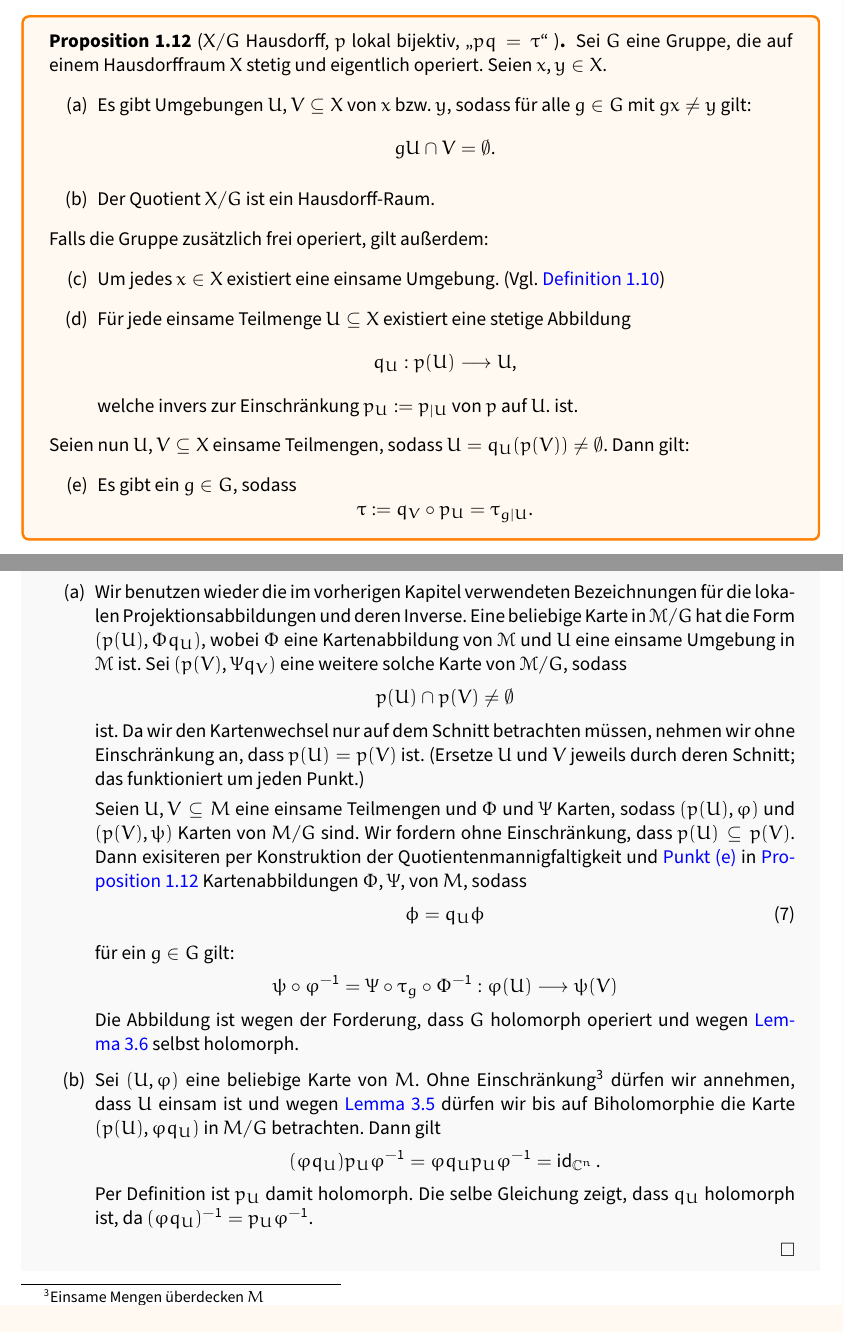
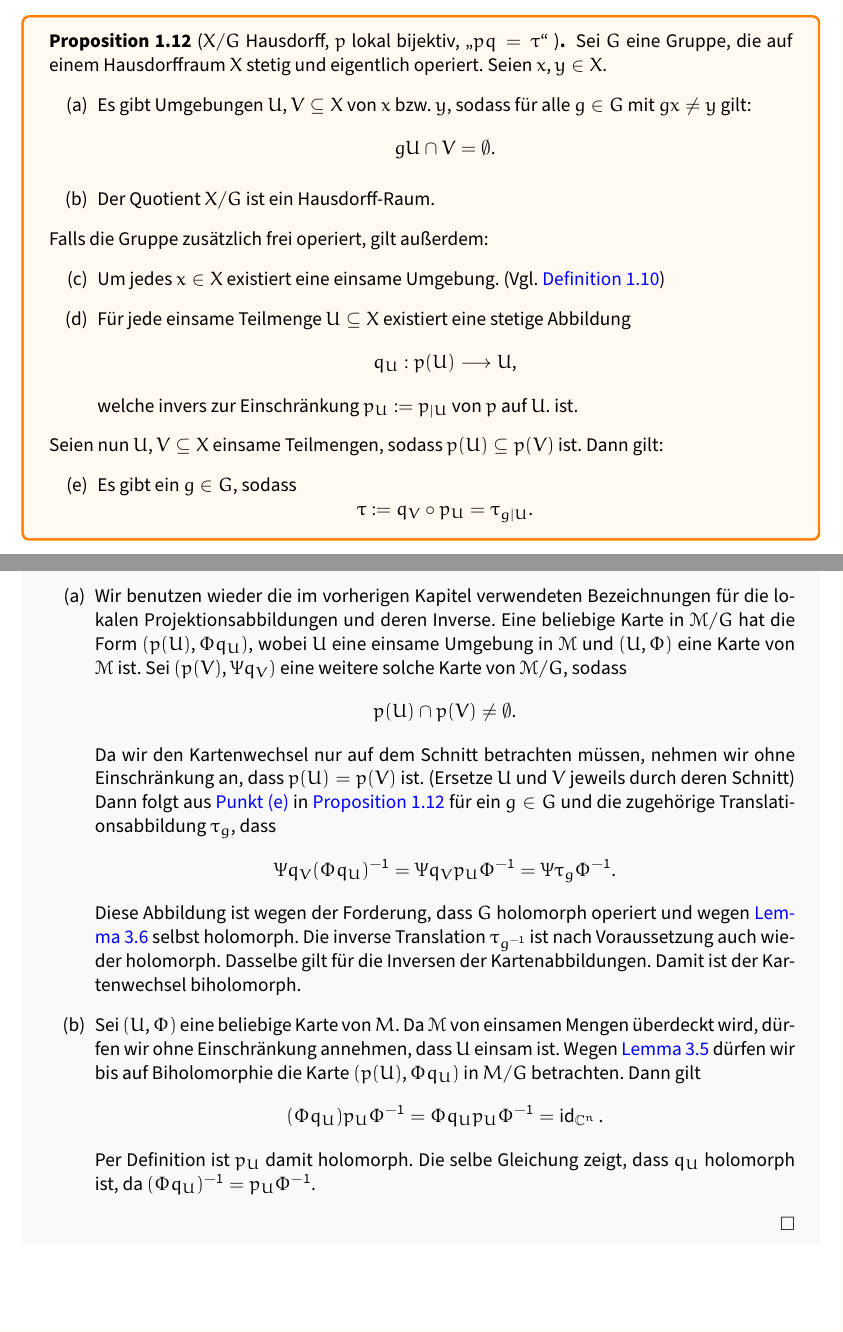
Before and after one commit to viktorlohr/bachelors-thesis, a LaTeX document (main.tex): two parts of pages 8 and 19 of 38, joined at a grey line, cut so that both start at the same text. Compiled offline with pdfLaTeX.

Commit message:
Rework complex quotient thm

```diff
--- a/main.tex
+++ b/main.tex
@@ -318,7 +318,7 @@ Eine Gruppe \(G \) operiere jetzt stetig auf \(X.\)
 		Um jedes \(x\in X\) existiert eine einsame Umgebung. (Vgl. \cref{def_lonely})
         \item Für jede einsame Teilmenge \(U\subseteq X\) existiert eine stetige Abbildung \[q_U : p(U)\longarrow U,\] welche invers zur Einschränkung \(p_U:=p_{\vert U}\) von \(p\) auf \(U.\) ist.
     \end{enumerate}
-    Seien nun \(U,V\subseteq X\) einsame Teilmengen, sodass \(U=q_U (p(V))\neq \emptyset\). Dann gilt:
+    Seien nun \(U,V\subseteq X\) einsame Teilmengen, sodass \(p(U)\subseteq p(V)\) ist. Dann gilt:
     \begin{enumerate}[resume]
          \item \label{qp=tau} Es gibt ein \(g\in G\), sodass \[\tau := q_V\circ p_U = \tau_{g\vert U}.\]
     \end{enumerate}
@@ -849,31 +849,23 @@ Analog zum reellen Fall kann man den Begriff der Holomorphie mithilfe der Karten
 \end{theorem}
 \begin{proof}
 	\begin{enumerate}
-	\item Wir benutzen wieder die im vorherigen Kapitel verwendeten Bezeichnungen für die lokalen Projektionsabbildungen und deren Inverse. Eine beliebige Karte in \(\mathcal{M}/G\) hat die Form \((p(U), \Phi q_U),\) wobei \(\Phi\) eine Kartenabbildung von \(\mathcal{M}\) und \(U\) eine einsame Umgebung in \(\mathcal{M}\) ist. Sei \((p(V), \Psi q_V)\) eine weitere solche Karte von \(\mathcal{M}/G\), sodass
+	\item Wir benutzen wieder die im vorherigen Kapitel verwendeten Bezeichnungen für die lokalen Projektionsabbildungen und deren Inverse. Eine beliebige Karte in \(\mathcal{M}/G\) hat die Form \((p(U), \Phi q_U),\) wobei \(U\) eine einsame Umgebung in \(\mathcal{M}\) und \((U, \Phi)\) eine Karte von \(\mathcal{M}\)  ist. Sei \((p(V), \Psi q_V)\) eine weitere solche Karte von \(\mathcal{M}/G\), sodass
 	\begin{equation*}
-		p(U) \cap p(V) \neq \emptyset
+		p(U) \cap p(V) \neq \emptyset.
 	\end{equation*}
-	ist.
-	Da wir den Kartenwechsel nur auf dem Schnitt betrachten müssen, nehmen wir ohne Einschränkung an, dass \(p(U) = p(V)\) ist. (Ersetze \(U\) und \(V\) jeweils durch deren Schnitt; das funktioniert um jeden Punkt.)
-
-
-
-
-	Seien \(U,V\subset M\) eine einsame Teilmengen und \(\Phi\) und \(\Psi\) Karten, sodass \((p(U),\varphi)\) und \((p(V),\psi)\) Karten von \(M/G\) sind. Wir fordern ohne Einschränkung, dass \(p(U)\subseteq p(V).\) Dann exisiteren per Konstruktion der Quotientenmannigfaltigkeit und \cref{qp=tau} in  \cref{lemma_quotient_is_hausdorff} Kartenabbildungen \(\Phi,\Psi\), von \(M\), sodass
-	\begin{equation}
-	\phi = q_U \phi
-	\end{equation}
-
-
-	für ein \(g\in G\) gilt:
-	\[\psi \circ \varphi^{-1} = \Psi \circ \tau_g \circ \Phi^{-1}: \varphi (U) \longarrow \psi(V) \]
-	Die Abbildung ist wegen der Forderung, dass \(G\) holomorph operiert und wegen \cref{lemma_chart_holomorphic} selbst holomorph.
-
-	\item Sei \((U,\varphi)\) eine beliebige Karte von \(M\). Ohne Einschränkung\footnote{
-			Einsame Mengen überdecken \(M\)
-	} dürfen wir annehmen, dass \(U\) einsam ist und wegen \cref{lemma_single_atlas_enough} dürfen wir bis auf Biholomorphie die Karte \((p(U),\varphi q_U)\) in \(M/G\) betrachten. Dann gilt
-	\[(\varphi q_U) p_U \varphi^{-1}=\varphi q_U p_U \varphi^{-1}=\id_{\C^n}.\]
-	Per Definition ist \(p_U\) damit holomorph. Die selbe Gleichung zeigt, dass \(q_U\) holomorph ist, da \((\varphi q_U)^{-1}=p_U \varphi^{-1}\).
+	Da wir den Kartenwechsel nur auf dem Schnitt betrachten müssen, nehmen wir ohne Einschränkung an, dass \(p(U) = p(V)\) ist. (Ersetze \(U\) und \(V\) jeweils durch deren Schnitt)
+	Dann folgt aus \cref{qp=tau} in  \cref{lemma_quotient_is_hausdorff} für ein \(g\in G\) und die zugehörige Translationsabbildung \(\tau_g\), dass
+	\begin{equation*}
+		\Psi q_V (\Phi q_U )^{-1}
+		= \Psi q_V p_U \Phi^{-1}
+		= \Psi \tau_g \Phi^{-1}.
+	\end{equation*}
+	 Diese Abbildung ist wegen der Forderung, dass \(G\) holomorph operiert und wegen \cref{lemma_chart_holomorphic} selbst holomorph. Die inverse Translation \(\tau_{g^{-1}}\) ist nach Voraussetzung auch wieder holomorph. Dasselbe gilt für die Inversen der Kartenabbildungen. Damit ist der Kartenwechsel biholomorph.
+
+
+	\item Sei \((U,\Phi)\) eine beliebige Karte von \(M\). Da \(\mathcal{M}\) von einsamen Mengen überdeckt wird, dürfen wir ohne Einschränkung annehmen, dass \(U\) einsam ist. Wegen \cref{lemma_single_atlas_enough} dürfen wir bis auf Biholomorphie die Karte \((p(U),\Phi q_U)\) in \(M/G\) betrachten. Dann gilt
+	\[(\Phi q_U) p_U \Phi^{-1}=\Phi q_U p_U \Phi^{-1}=\id_{\C^n}.\]
+	Per Definition ist \(p_U\) damit holomorph. Die selbe Gleichung zeigt, dass \(q_U\) holomorph ist, da \((\Phi q_U)^{-1}=p_U \Phi^{-1}\).
 	\end{enumerate}
 \end{proof}
 
```
Also changed, not shown: main.tex (4 more changed lines).
